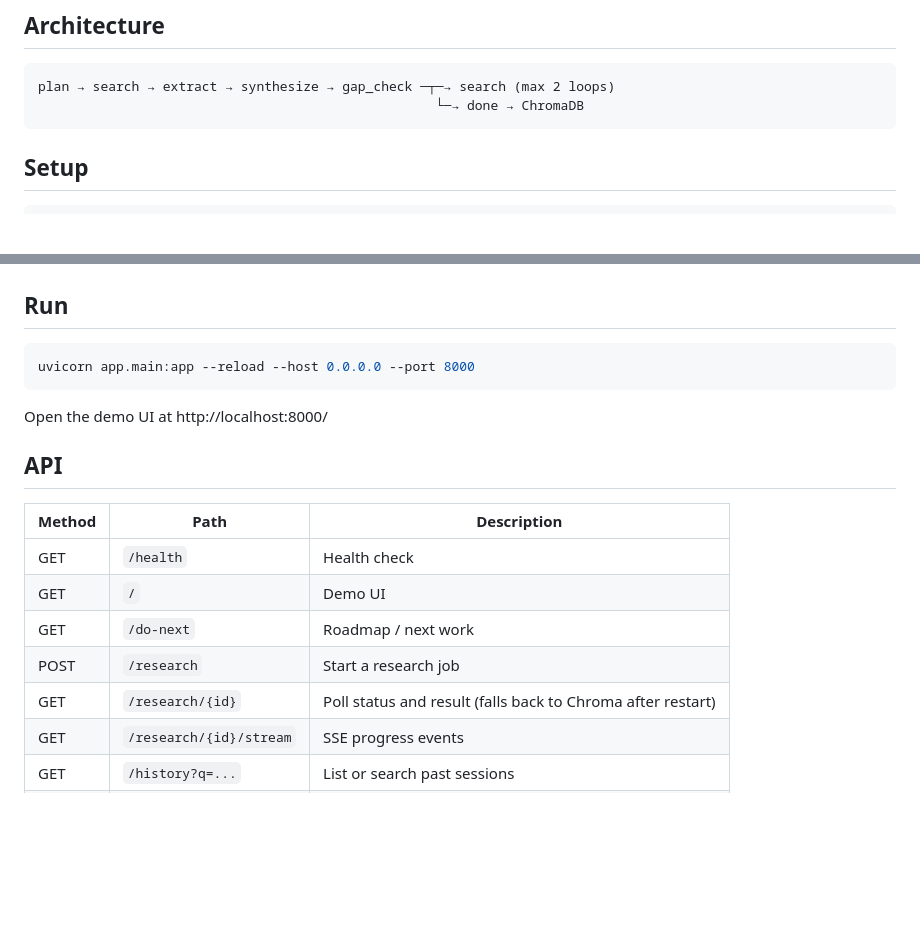
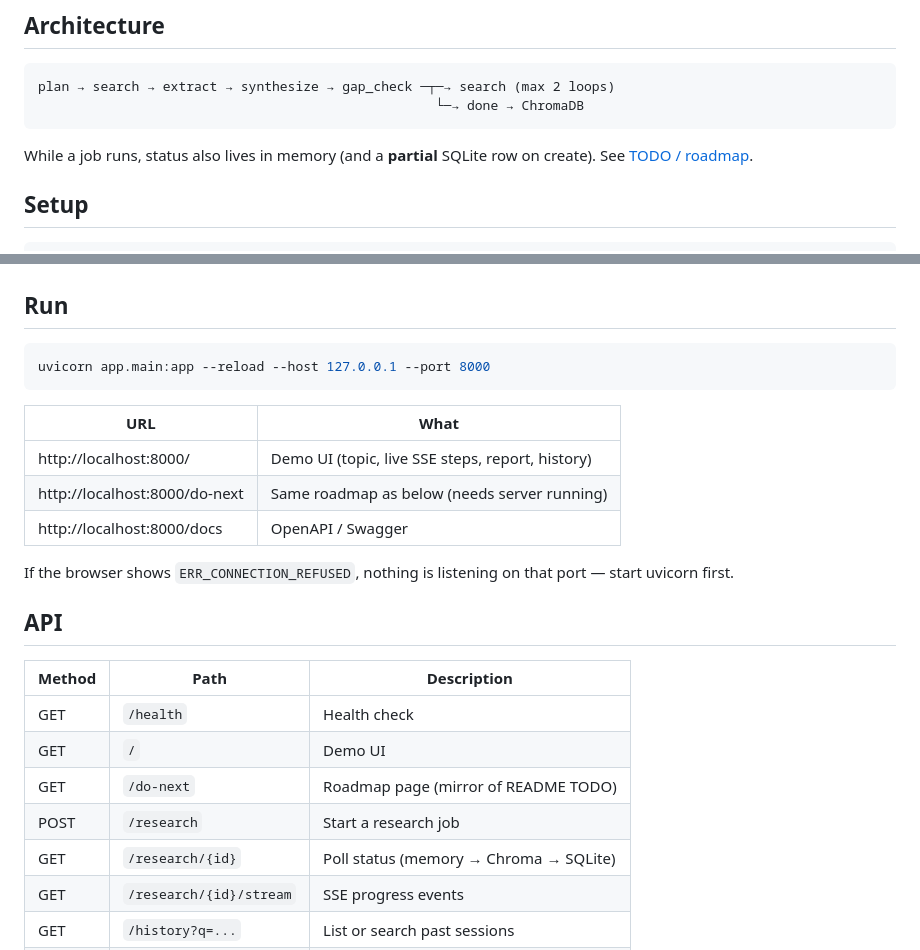
Before and after one commit to ruiS130/research-agent, a Markdown page: README.md, 2 parts joined by grey strips. Drawn GitHub-style; blank space fills up the shorter version.

````diff
--- a/README.md
+++ b/README.md
@@ -8,6 +8,8 @@ Multi-step AI research agent: **FastAPI** + **LangGraph** + **Claude** + **Chrom
 plan → search → extract → synthesize → gap_check ─┬─→ search (max 2 loops)
                                                    └─→ done → ChromaDB
 ```
+
+While a job runs, status also lives in memory (and a **partial** SQLite row on create). See [TODO / roadmap](#todo--roadmap).
 
 ## Setup
 
@@ -30,10 +32,16 @@ pytest
 ## Run
 
 ```bash
-uvicorn app.main:app --reload --host 0.0.0.0 --port 8000
+uvicorn app.main:app --reload --host 127.0.0.1 --port 8000
 ```
 
-Open the demo UI at http://localhost:8000/
+| URL | What |
+|-----|------|
+| http://localhost:8000/ | Demo UI (topic, live SSE steps, report, history) |
+| http://localhost:8000/do-next | Same roadmap as below (needs server running) |
+| http://localhost:8000/docs | OpenAPI / Swagger |
+
+If the browser shows `ERR_CONNECTION_REFUSED`, nothing is listening on that port — start uvicorn first.
 
 ## API
 
@@ -41,9 +49,9 @@ Open the demo UI at http://localhost:8000/
 |--------|------|-------------|
 | GET | `/health` | Health check |
 | GET | `/` | Demo UI |
-| GET | `/do-next` | Roadmap / next work |
+| GET | `/do-next` | Roadmap page (mirror of README TODO) |
 | POST | `/research` | Start a research job |
-| GET | `/research/{id}` | Poll status and result (falls back to Chroma after restart) |
+| GET | `/research/{id}` | Poll status (memory → Chroma → SQLite) |
 | GET | `/research/{id}/stream` | SSE progress events |
 | GET | `/history?q=...` | List or search past sessions |
 | GET | `/history/{session_id}` | Full stored report for a session |
````
Also changed, not shown: other parts of README.md (+38 -4 lines).
